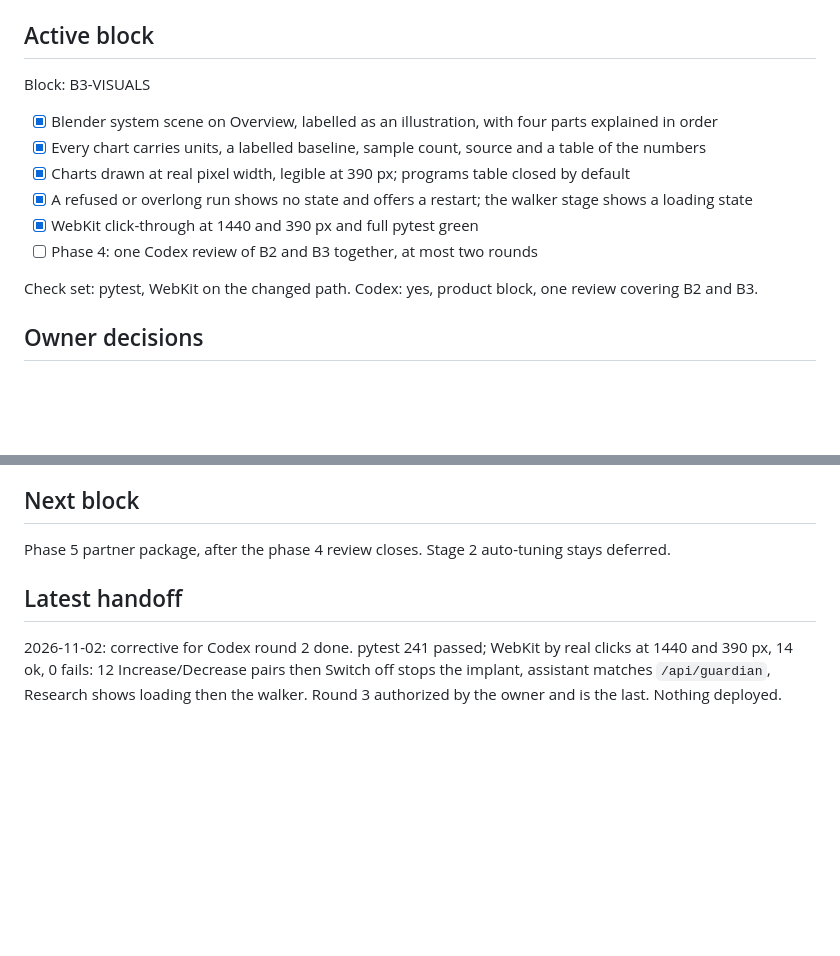
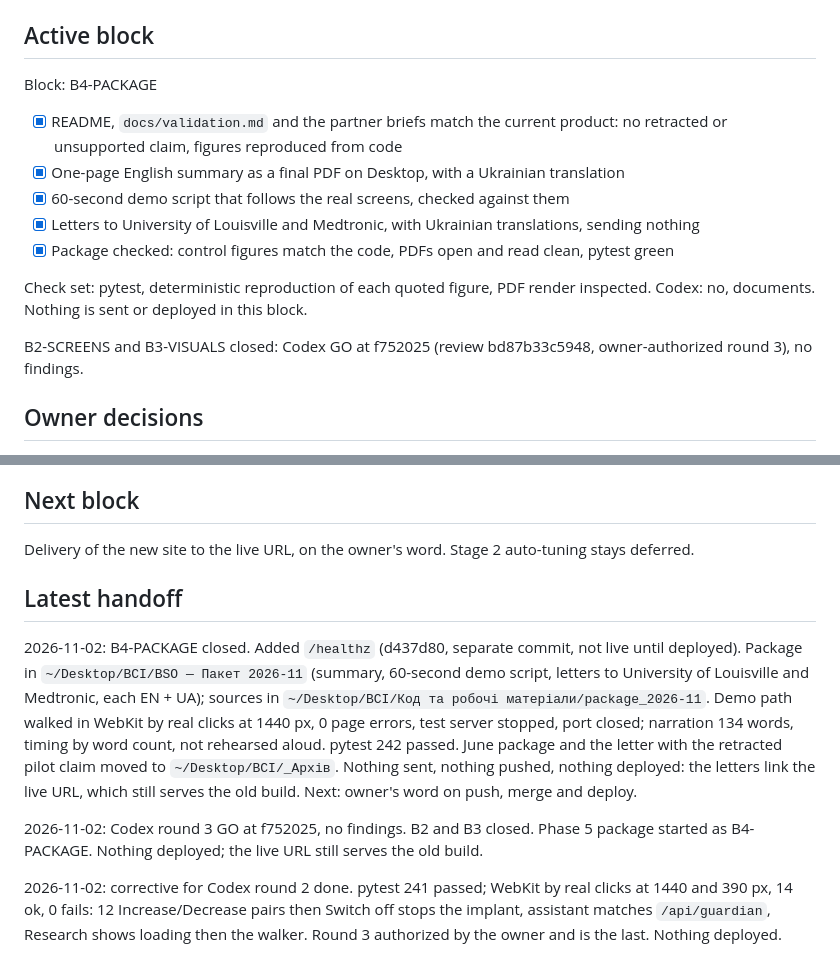
Before and after one commit to igorshara/brain-spine-orchestrator, a Markdown page: PROJECT_CONTROL.md, 2 parts joined by grey strips. Drawn GitHub-style; blank space fills up the shorter version.

Commit message:
Close the partner package block
Co-Authored-By: Claude Opus 5.5 <noreply@anthropic.com>
Claude-Session: https://claude.ai/code/session_018M6qdnRKdusfXNc7Fznfi8

```diff
--- a/PROJECT_CONTROL.md
+++ b/PROJECT_CONTROL.md
@@ -9,16 +9,17 @@
 ## Active block
 
 <!-- IHOR_BLOCK_PROGRESS:START v1 -->
-Block: B3-VISUALS
-- [x] Blender system scene on Overview, labelled as an illustration, with four parts explained in order
-- [x] Every chart carries units, a labelled baseline, sample count, source and a table of the numbers
-- [x] Charts drawn at real pixel width, legible at 390 px; programs table closed by default
-- [x] A refused or overlong run shows no state and offers a restart; the walker stage shows a loading state
-- [x] WebKit click-through at 1440 and 390 px and full pytest green
-- [ ] Phase 4: one Codex review of B2 and B3 together, at most two rounds
+Block: B4-PACKAGE
+- [x] README, `docs/validation.md` and the partner briefs match the current product: no retracted or unsupported claim, figures reproduced from code
+- [x] One-page English summary as a final PDF on Desktop, with a Ukrainian translation
+- [x] 60-second demo script that follows the real screens, checked against them
+- [x] Letters to University of Louisville and Medtronic, with Ukrainian translations, sending nothing
+- [x] Package checked: control figures match the code, PDFs open and read clean, pytest green
 <!-- IHOR_BLOCK_PROGRESS:END -->
 
-Check set: pytest, WebKit on the changed path. Codex: yes, product block, one review covering B2 and B3.
+Check set: pytest, deterministic reproduction of each quoted figure, PDF render inspected. Codex: no, documents. Nothing is sent or deployed in this block.
+
+B2-SCREENS and B3-VISUALS closed: Codex GO at f752025 (review bd87b33c5948, owner-authorized round 3), no findings.
 
 ## Owner decisions
 
@@ -36,9 +37,13 @@ Check set: pytest, WebKit on the changed path. Codex: yes, product block, one re
 
 ## Next block
 
-Phase 5 partner package, after the phase 4 review closes. Stage 2 auto-tuning stays deferred.
+Delivery of the new site to the live URL, on the owner's word. Stage 2 auto-tuning stays deferred.
 
 ## Latest handoff
+
+2026-11-02: B4-PACKAGE closed. Added `/healthz` (d437d80, separate commit, not live until deployed). Package in `~/Desktop/BCI/BSO — Пакет 2026-11` (summary, 60-second demo script, letters to University of Louisville and Medtronic, each EN + UA); sources in `~/Desktop/BCI/Код та робочі матеріали/package_2026-11`. Demo path walked in WebKit by real clicks at 1440 px, 0 page errors, test server stopped, port closed; narration 134 words, timing by word count, not rehearsed aloud. pytest 242 passed. June package and the letter with the retracted pilot claim moved to `~/Desktop/BCI/_Архів`. Nothing sent, nothing pushed, nothing deployed: the letters link the live URL, which still serves the old build. Next: owner's word on push, merge and deploy.
+
+2026-11-02: Codex round 3 GO at f752025, no findings. B2 and B3 closed. Phase 5 package started as B4-PACKAGE. Nothing deployed; the live URL still serves the old build.
 
 2026-11-02: corrective for Codex round 2 done. pytest 241 passed; WebKit by real clicks at 1440 and 390 px, 14 ok, 0 fails: 12 Increase/Decrease pairs then Switch off stops the implant, assistant matches `/api/guardian`, Research shows loading then the walker. Round 3 authorized by the owner and is the last. Nothing deployed.
 
```
